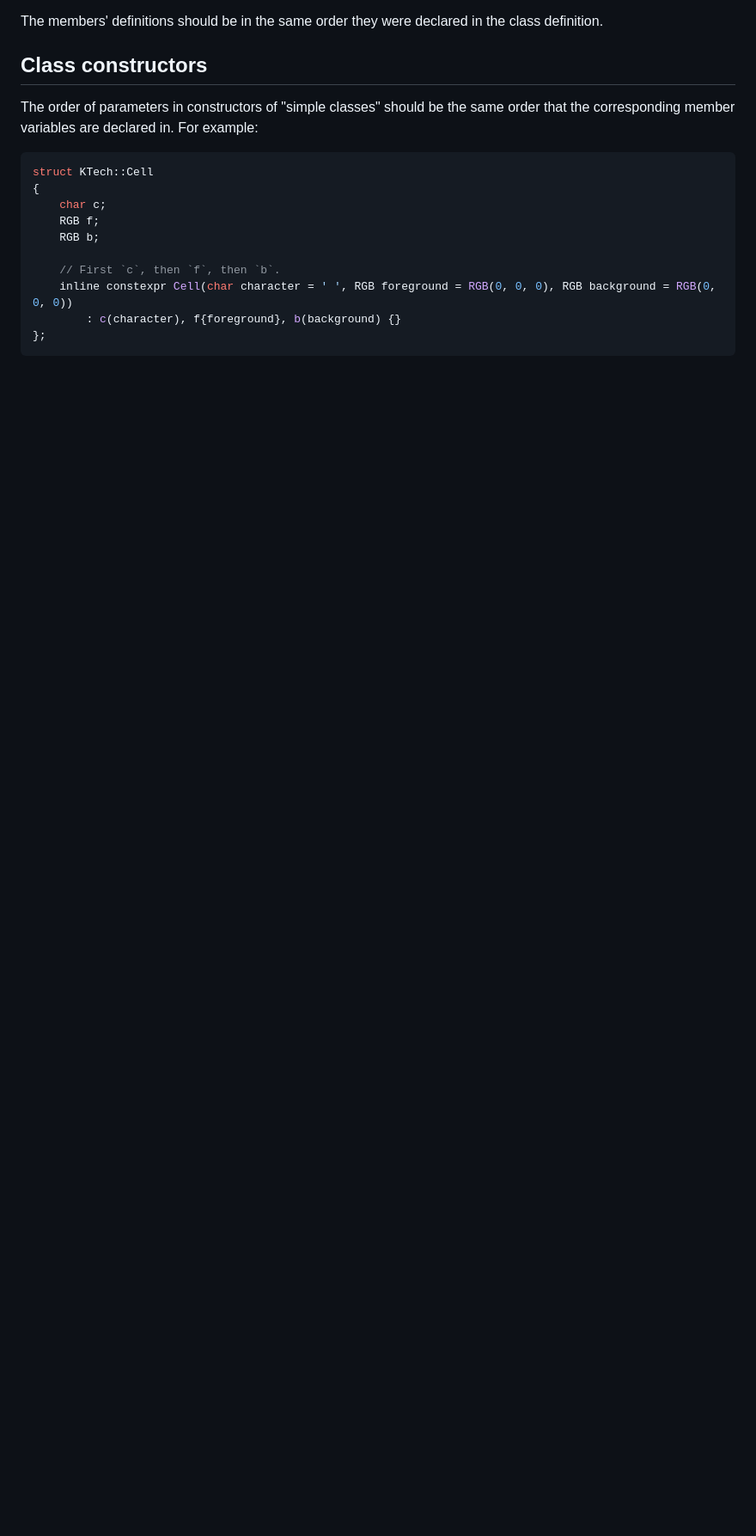
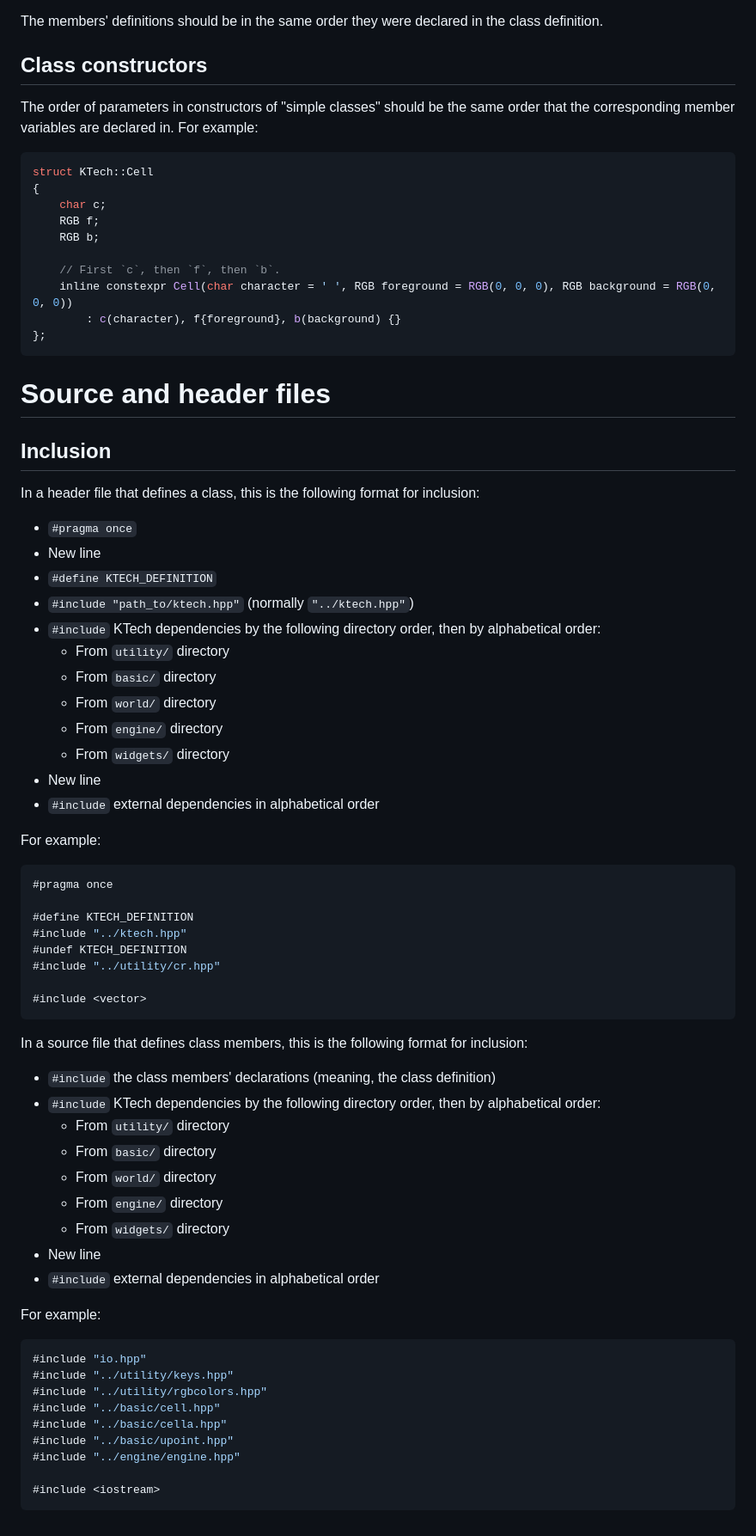
Before and after one commit to TheRealKaup/KTech, a Markdown page: documentation/style.md, the part around the change printed below. Shown: that part at 86% size. GitHub-like rendering; blank space fills up the shorter version.

````diff
--- a/documentation/style.md
+++ b/documentation/style.md
@@ -80,3 +82,59 @@ struct KTech::Cell
 		: c(character), f{foreground}, b(background) {}
 };
 ```
+
+# Source and header files
+
+## Inclusion
+
+In a header file that defines a class, this is the following format for inclusion:
+- `#pragma once`
+- New line
+- `#define KTECH_DEFINITION`
+- `#include "path_to/ktech.hpp"` (normally `"../ktech.hpp"`)
+- `#include` KTech dependencies by the following directory order, then by alphabetical order:
+	- From `utility/` directory
+	- From `basic/` directory
+	- From `world/` directory
+	- From `engine/` directory
+	- From `widgets/` directory
+- New line
+- `#include` external dependencies in alphabetical order
+
+For example:
+
+```c++
+#pragma once
+
+#define KTECH_DEFINITION
+#include "../ktech.hpp"
+#undef KTECH_DEFINITION
+#include "../utility/cr.hpp"
+
+#include <vector>
+```
+
+In a source file that defines class members, this is the following format for inclusion:
+- `#include` the class members' declarations (meaning, the class definition)
+- `#include` KTech dependencies by the following directory order, then by alphabetical order:
+	- From `utility/` directory
+ 	- From `basic/` directory
+  	- From `world/` directory
+  	- From `engine/` directory
+  	- From `widgets/` directory
+- New line
+- `#include` external dependencies in alphabetical order
+
+For example:
+
+```c++
+#include "io.hpp"
+#include "../utility/keys.hpp"
+#include "../utility/rgbcolors.hpp"
+#include "../basic/cell.hpp"
+#include "../basic/cella.hpp"
+#include "../basic/upoint.hpp"
+#include "../engine/engine.hpp"
+
+#include <iostream>
+```
````
Also changed, not shown: other parts of documentation/style.md (+4 -2 lines).
